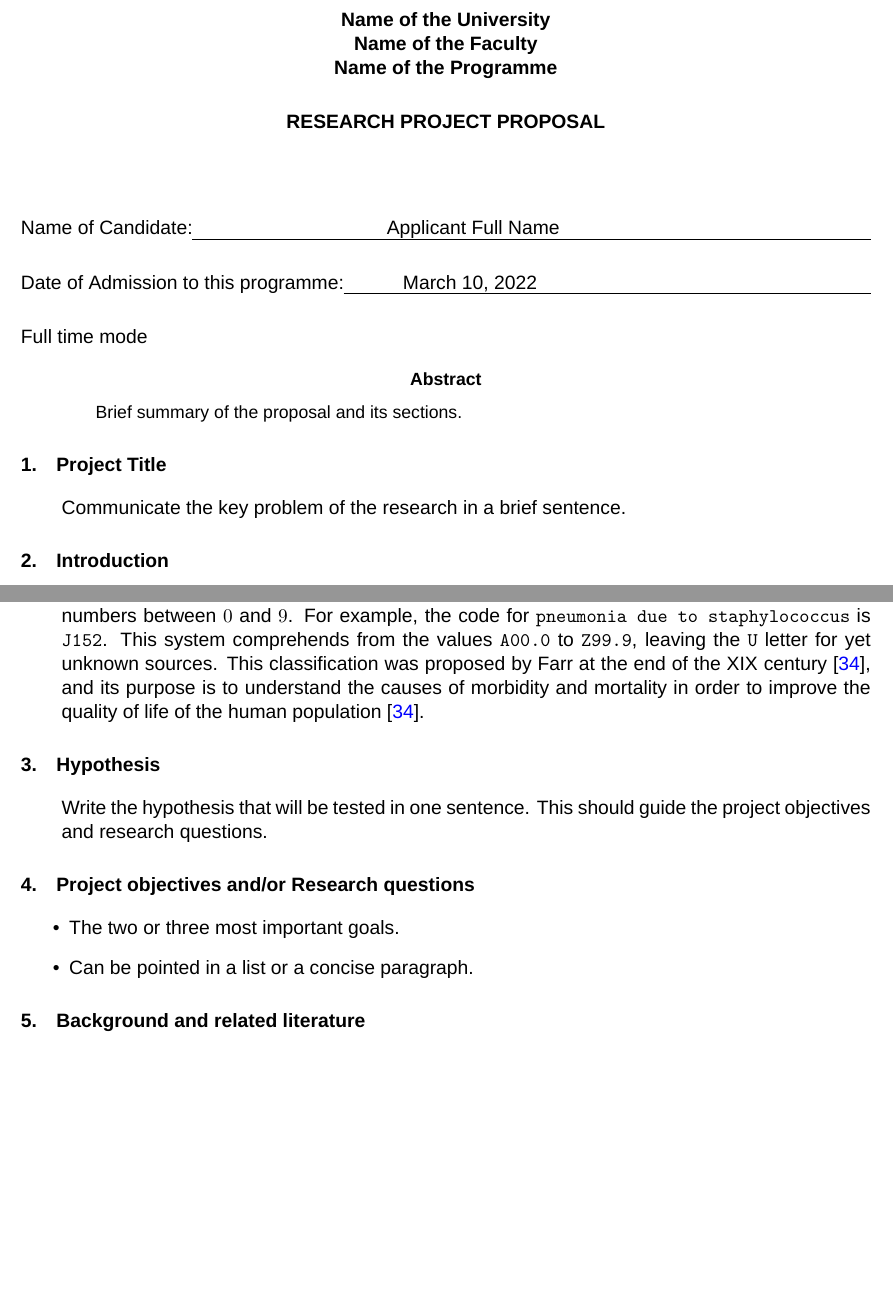
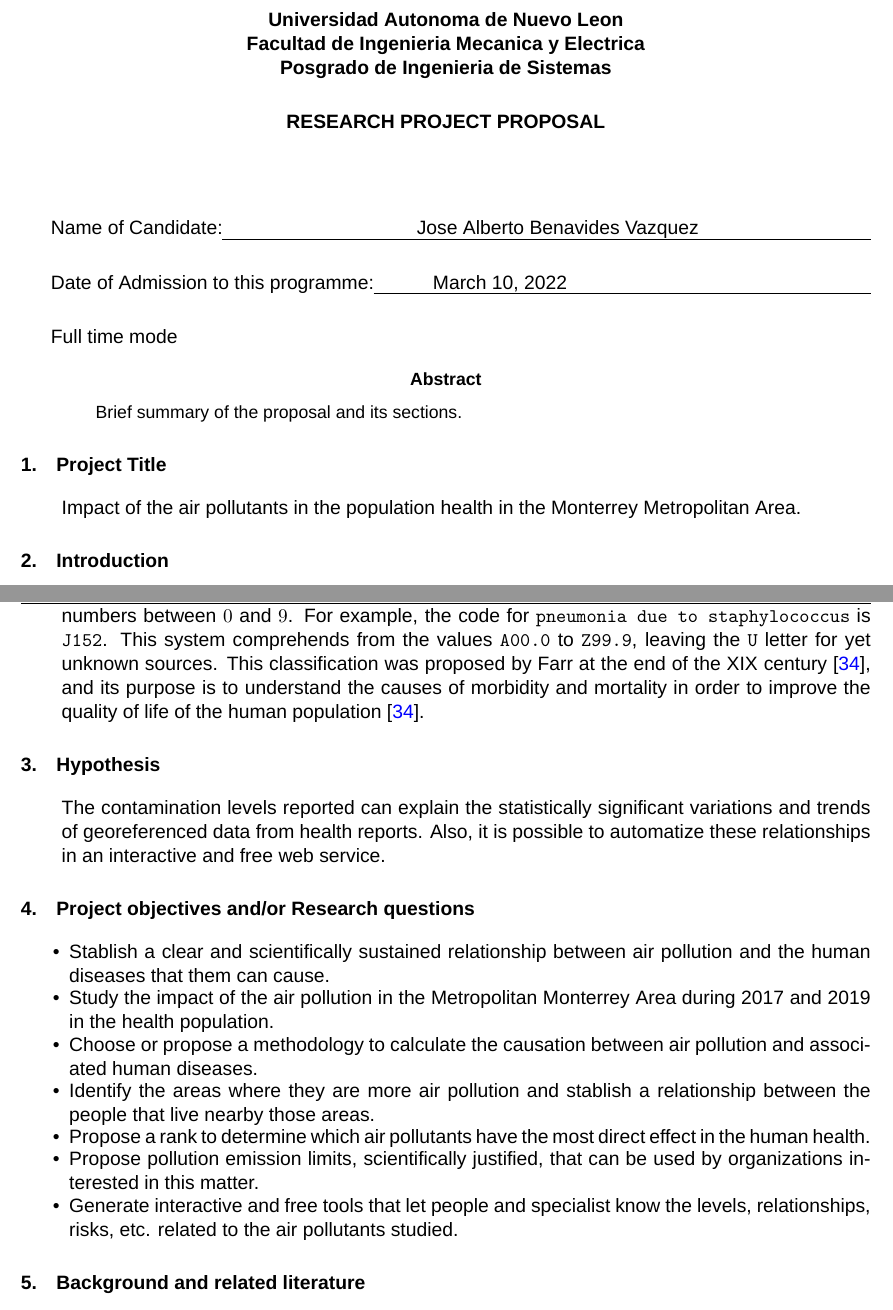
Before and after one commit to albertobenavides/metodologia, a LaTeX problem sheet (tarea5/main.tex): two parts of pages 1 and 2 of 5, joined at a grey line, cut at the place of the change, the shorter picture padded with empty space. Compiled offline with XeLaTeX; a missing font is replaced by an installed copy or a similar font.

Commit message:
Correcciones tarea 5

```diff
--- a/tarea5/main.tex
+++ b/tarea5/main.tex
@@ -18,13 +18,11 @@
 \fancyhf{}
 \lhead{}
 \chead{}
-\rhead{{\footnotesize \textbf{(page \thepage)}}}  %% PUT THE PAGE ON TOP RIGHT BUT NOT WORK
+\rhead{{\footnotesize \textbf{Page \thepage}}}  %% PUT THE PAGE ON TOP RIGHT BUT NOT WORK
 \lfoot{}
 \cfoot{}
 \rfoot{}  %% PUT THE PAGE ON TOP RIGHT BUT NOT WORK
-\setlength\parindent{0pt}
-\renewcommand{\headrulewidth}{0pt} % remove lines as well
-\renewcommand{\footrulewidth}{0pt}
+% \setlength\parindent{0pt}
 
 %%%%% Prepare Packages for Text
 \usepackage[utf8]{inputenc}   %encoding
@@ -58,9 +56,9 @@
 \pdfbookmark[0]{Front Page}{Front Page}
 \label{sec:frontpage}
 \begin{center}
-\textbf{Name of the University\\
-Name of the Faculty\\
-Name of the Programme\\
+\textbf{Universidad Autonoma de Nuevo Leon\\
+Facultad de Ingenieria Mecanica y Electrica\\
+Posgrado de Ingenieria de Sistemas\\
 \vspace{3ex}
 RESEARCH PROJECT PROPOSAL}
 \end{center}
@@ -87,9 +85,9 @@ Date of Admission to this programme:\uline{
 
 
 %%%%% Fill The Blanks with Personal Information
-\author{Applicant Full Name}
+\author{Jose Alberto Benavides Vazquez}
 \date{\today}
-\title{The title of the proposal}
+\title{Impact of the air pollutants in the population health in the Monterrey Metropolitan Area}
 \newcommand{\admissionDate}{\today}
 \newcommand{\studyTimeMode}{Full time mode}
 % \newcommand{\studyTimeMode}{Part time mode}
@@ -113,7 +111,7 @@ Date of Admission to this programme:\uline{
 \end{abstract}
 
 \section{Project Title}
-Communicate the key problem of the research in a brief sentence.
+Impact of the air pollutants in the population health in the Monterrey Metropolitan Area.
 
 \section{Introduction}
 This study focus on the impact that the air quality have in the population welfare primarily in the Monterrey Metropolitan Area between 2018 and 2019 because we have a database containing air quality data obtained from the Comprehensive Environmental Monitoring System (abbreviated SIMA in Spanish from Sistema Integral de Monitoreo Ambiental) \citep{aireNL}. Also, it have been incorporated a database containing the hospital discharge records for Mexico over the same span of time from the open repository of the Department of Health of Mexico \cite{mexGobSS2020}.
@@ -127,12 +125,18 @@ Air pollution can be caused by events that impacts the atmosphere, like forest f
 The \emph{International Classification of Diseases} (ICD)\footnote{The name of the diseases corresponding to the ICD code is obtained from \url{https://icd.who.int/browse10/2019/en}} is a code associated to diseases by their trends and statistical values, established by the \citep{icd}. It consists, generally, in a letter and three numbers between $0$ and $9$. For example, the code for \texttt{pneumonia due to staphylococcus} is \texttt{J152}. This system comprehends from the values \texttt{A00.0} to \texttt{Z99.9}, leaving the \texttt{U} letter for yet unknown sources. This classification was proposed by Farr at the end of the XIX century \cite{who2011}, and its purpose is to understand the causes of morbidity and mortality in order to improve the quality of life of the human population \cite{who2011}.
 
 \section{Hypothesis}
-Write the hypothesis that will be tested in one sentence. This should guide the project objectives and research questions.
+The contamination levels reported can explain the statistically significant variations and trends of georeferenced data from health reports. Also, it is possible to automatize these relationships in an interactive and free web service.
 
 \section{Project objectives and/or Research questions}
 \begin{itemize}
-    \item The two or three most important goals.
-    \item Can be pointed in a list or a concise paragraph.
+    \setlength\itemsep{-0.5em}
+    \item Stablish a clear and scientifically sustained relationship between air pollution and the human diseases that them can cause.
+    \item Study the impact of the air pollution in the Metropolitan Monterrey Area during  2017 and 2019 in the health population.
+    \item Choose or propose a methodology to calculate the causation between air pollution and associated human diseases.
+    \item Identify the areas where they are more air pollution and stablish a relationship between the people that live nearby those areas.
+    \item Propose a rank to determine which air pollutants have the most direct effect in the human health.
+    \item Propose pollution emission limits, scientifically justified, that can be used by organizations interested in this matter.
+    \item Generate interactive and free tools that let people and specialist know the levels, relationships, risks, etc. related to the air pollutants studied.
 \end{itemize}
 
 \section{Background and related literature}
```
Also changed, not shown: tarea5/main.pdf.
